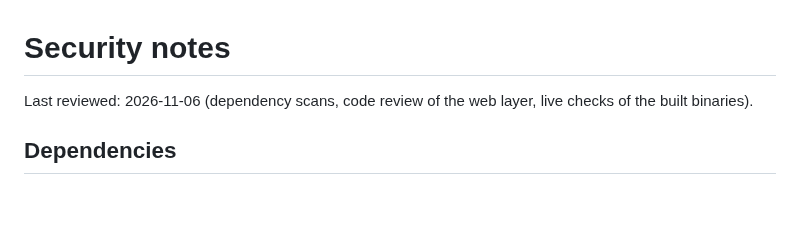
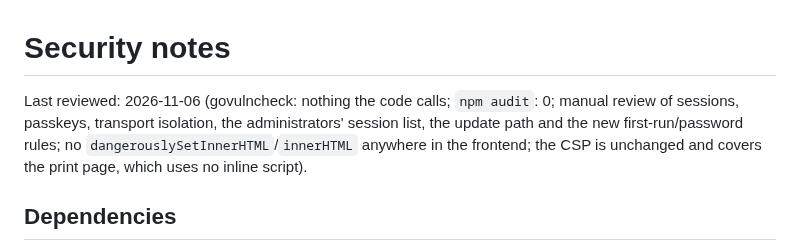
Before and after one commit to Alsesd/EasyMourningReport, a Markdown page: docs/security.md, the part around one of its changes. Drawn GitHub-style; blank space fills up the shorter version.

Commit message:
Security review notes: scans clean, privacy note for the session list
Co-Authored-By: Claude Sonnet 5.5 <noreply@anthropic.com>
Claude-Session: https://claude.ai/code/session_016U72bQp1Ps5R86qMAKHpB5

```diff
--- a/docs/security.md
+++ b/docs/security.md
@@ -1,6 +1,6 @@
 # Security notes
 
-Last reviewed: 2026-11-06 (dependency scans, code review of the web layer, live checks of the built binaries).
+Last reviewed: 2026-11-06 (govulncheck: nothing the code calls; `npm audit`: 0; manual review of sessions, passkeys, transport isolation, the administrators' session list, the update path and the new first-run/password rules; no `dangerouslySetInnerHTML`/`innerHTML` anywhere in the frontend; the CSP is unchanged and covers the print page, which uses no inline script).
 
 ## Dependencies
 
```
Also changed, not shown: other parts of docs/security.md (+2 -1 lines).
